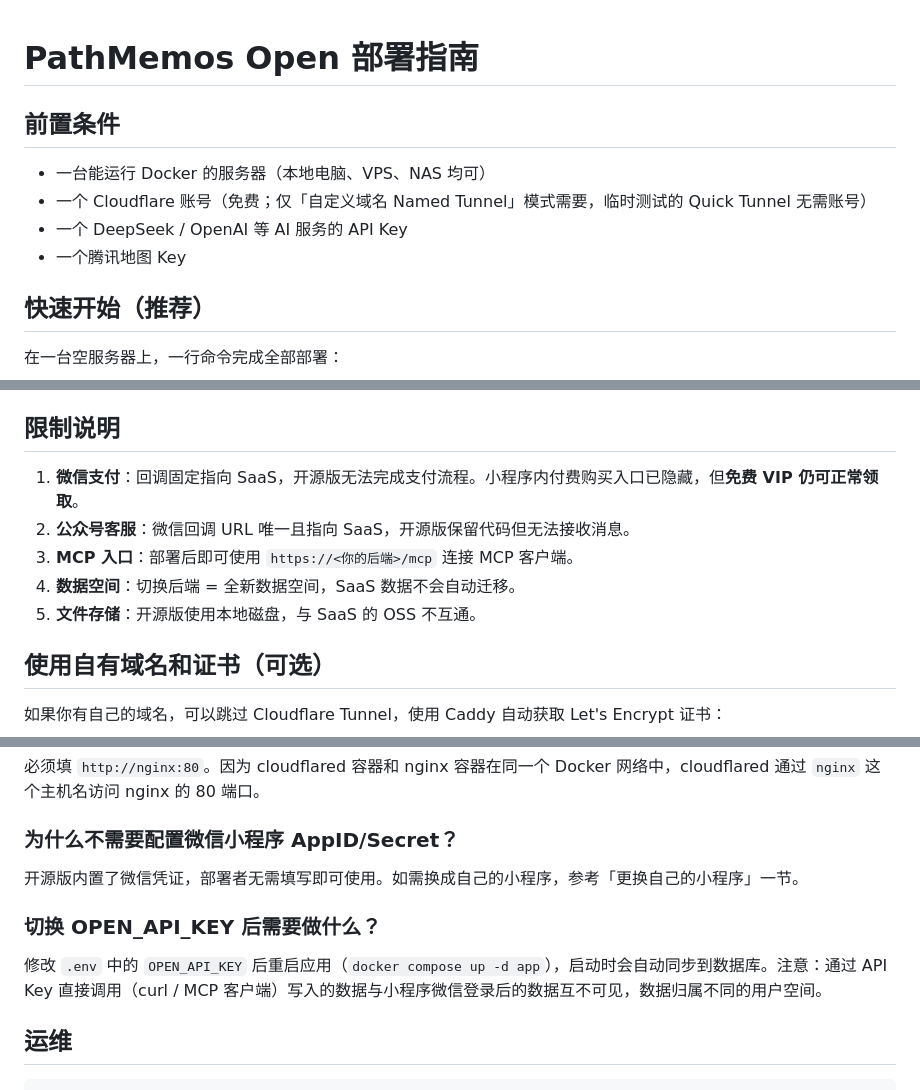
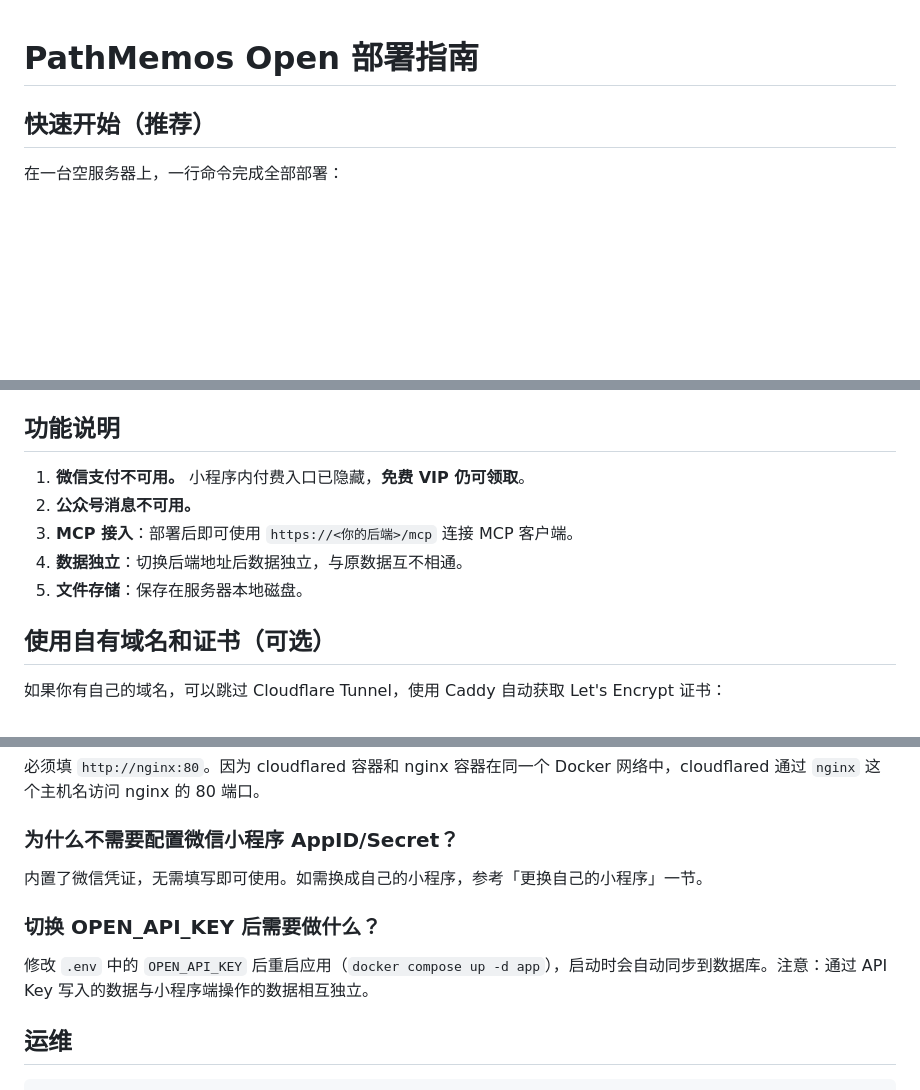
Before and after one commit to Papafeiji/pathmemos, a Markdown page: README.md, 3 parts joined by grey strips. Rendered like a GitHub page; blank space fills up the shorter version.

Commit message:
release: sync from main @3c6b9e4d

```diff
--- a/README.md
+++ b/README.md
@@ -1,11 +1,4 @@
 # PathMemos Open 部署指南
-
-## 前置条件
-
-- 一台能运行 Docker 的服务器（本地电脑、VPS、NAS 均可）
-- 一个 Cloudflare 账号（免费；仅「自定义域名 Named Tunnel」模式需要，临时测试的 Quick Tunnel 无需账号）
-- 一个 DeepSeek / OpenAI 等 AI 服务的 API Key
-- 一个腾讯地图 Key
 
 ## 快速开始（推荐）
 
@@ -76,13 +69,13 @@ cd pathmemos
 - `TRUSTED_PROXY_CIDR`：可信代理 CIDR（`init.sh` 默认写入 172.16.0.0/12、10.0.0.0/8、192.168.0.0/16、127.0.0.0/8 私网段）
 - `NGINX_HTTP_PORT`：nginx 宿主机 HTTP 端口（默认 `80`；使用 Caddy HTTPS 时需改为 `8080` 等避免冲突）
 
-## 限制说明
+## 功能说明
 
-1. **微信支付**：回调固定指向 SaaS，开源版无法完成支付流程。小程序内付费购买入口已隐藏，但**免费 VIP 仍可正常领取**。
-2. **公众号客服**：微信回调 URL 唯一且指向 SaaS，开源版保留代码但无法接收消息。
-3. **MCP 入口**：部署后即可使用 `https://<你的后端>/mcp` 连接 MCP 客户端。
-4. **数据空间**：切换后端 = 全新数据空间，SaaS 数据不会自动迁移。
-5. **文件存储**：开源版使用本地磁盘，与 SaaS 的 OSS 不互通。
+1. **微信支付不可用。** 小程序内付费入口已隐藏，**免费 VIP 仍可领取**。
+2. **公众号消息不可用。**
+3. **MCP 接入**：部署后即可使用 `https://<你的后端>/mcp` 连接 MCP 客户端。
+4. **数据独立**：切换后端地址后数据独立，与原数据互不相通。
+5. **文件存储**：保存在服务器本地磁盘。
 
 ## 使用自有域名和证书（可选）
 
@@ -131,11 +124,11 @@ docker compose --profile https up -d caddy
 
 ### 为什么不需要配置微信小程序 AppID/Secret？
 
-开源版内置了微信凭证，部署者无需填写即可使用。如需换成自己的小程序，参考「更换自己的小程序」一节。
+内置了微信凭证，无需填写即可使用。如需换成自己的小程序，参考「更换自己的小程序」一节。
 
 ### 切换 OPEN_API_KEY 后需要做什么？
 
-修改 `.env` 中的 `OPEN_API_KEY` 后重启应用（`docker compose up -d app`），启动时会自动同步到数据库。注意：通过 API Key 直接调用（curl / MCP 客户端）写入的数据与小程序微信登录后的数据互不可见，数据归属不同的用户空间。
+修改 `.env` 中的 `OPEN_API_KEY` 后重启应用（`docker compose up -d app`），启动时会自动同步到数据库。注意：通过 API Key 写入的数据与小程序端操作的数据相互独立。
 
 ## 运维
 
```
Also changed, not shown: other parts of README.md (+1 -1 lines).
